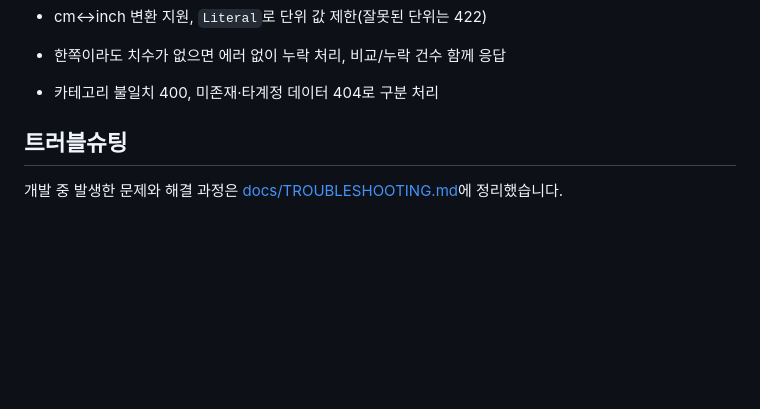
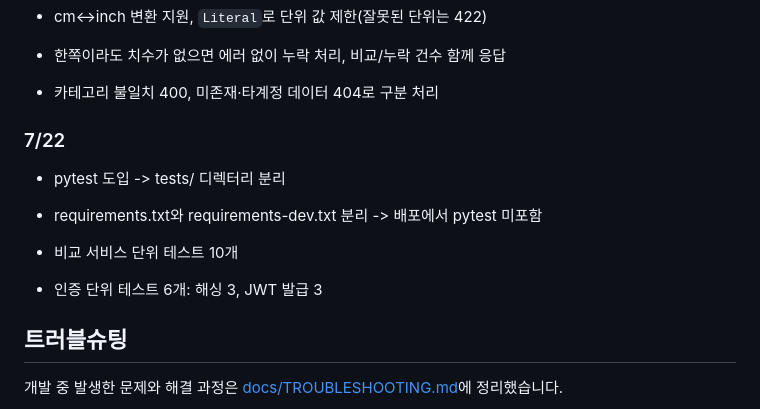
Before and after one commit to jsemii/size-compare-web-service, a Markdown page: README.md, the part around the change. Drawn GitHub-style; blank space fills up the shorter version.

Commit message:
docs: pytest 개발로그 및 트러블슈팅 추가

```diff
--- a/README.md
+++ b/README.md
@@ -98,6 +98,16 @@ docs/
 
 - 카테고리 불일치 400, 미존재·타계정 데이터 404로 구분 처리
 
+### 7/22
+
+- pytest 도입 -> tests/ 디렉터리 분리
+
+- requirements.txt와 requirements-dev.txt 분리 -> 배포에서 pytest 미포함
+
+- 비교 서비스 단위 테스트 10개
+
+- 인증 단위 테스트 6개: 해싱 3, JWT 발급 3
+
 
 ## 트러블슈팅
 개발 중 발생한 문제와 해결 과정은 [docs/TROUBLESHOOTING.md](docs/TROUBLESHOOTING.md)에 정리했습니다.
```
Also changed, not shown: docs/TROUBLESHOOTING.md (+15 -0 lines).
